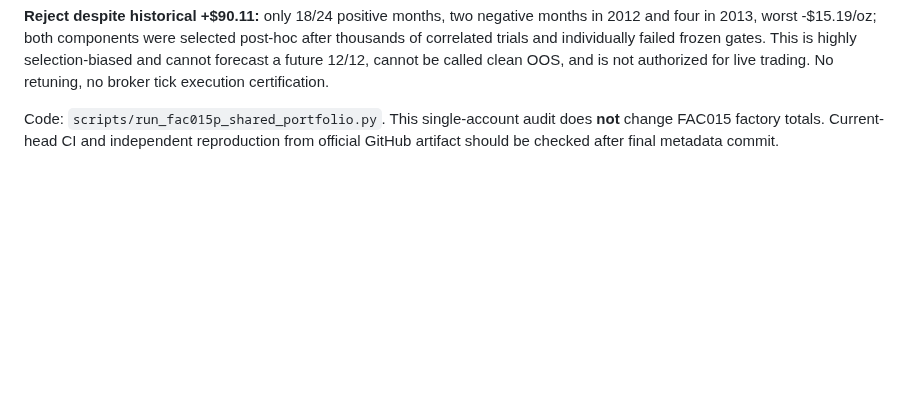
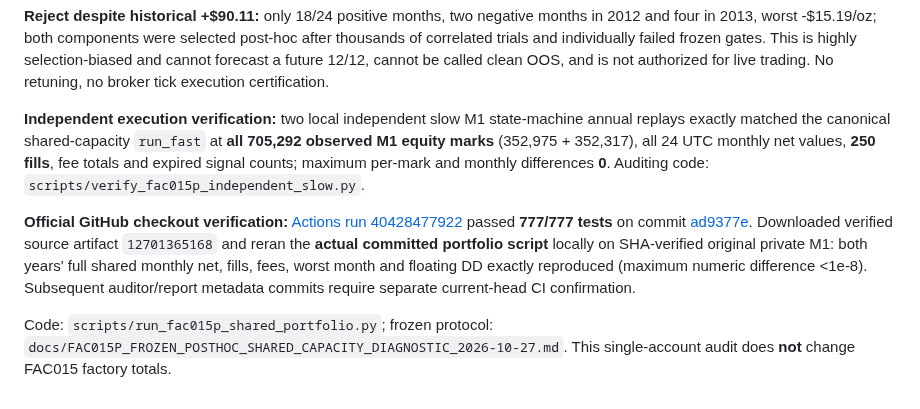
Before and after one commit to premiumtechnologiessolutions-max/backtest-engine, a Markdown page: docs/FAC015P_POSTHOC_SHARED_CAPACITY_NEGATIVE_CONTROL_2026-10-27.md, the part around the change. GitHub-like rendering; blank space fills up the shorter version.

Commit message:
docs: verify FAC015P 705292 M1 marks and official CI artifact replay

```diff
--- a/docs/FAC015P_POSTHOC_SHARED_CAPACITY_NEGATIVE_CONTROL_2026-10-27.md
+++ b/docs/FAC015P_POSTHOC_SHARED_CAPACITY_NEGATIVE_CONTROL_2026-10-27.md
@@ -23,4 +23,8 @@
 
 **Reject despite historical +$90.11:** only 18/24 positive months, two negative months in 2012 and four in 2013, worst -$15.19/oz; both components were selected post-hoc after thousands of correlated trials and individually failed frozen gates. This is highly selection-biased and cannot forecast a future 12/12, cannot be called clean OOS, and is not authorized for live trading. No retuning, no broker tick execution certification.
 
-Code: `scripts/run_fac015p_shared_portfolio.py`. This single-account audit does **not** change FAC015 factory totals. Current-head CI and independent reproduction from official GitHub artifact should be checked after final metadata commit.
+**Independent execution verification:** two local independent slow M1 state-machine annual replays exactly matched the canonical shared-capacity `run_fast` at **all 705,292 observed M1 equity marks** (352,975 + 352,317), all 24 UTC monthly net values, **250 fills**, fee totals and expired signal counts; maximum per-mark and monthly differences **0**. Auditing code: `scripts/verify_fac015p_independent_slow.py`.
+
+**Official GitHub checkout verification:** [Actions run 40428477922](https://github.com/premiumtechnologiessolutions-max/backtest-engine/actions/runs/40428477922) passed **777/777 tests** on commit [ad9377e](https://github.com/premiumtechnologiessolutions-max/backtest-engine/commit/ad9377edc29031d454580821973386e3c3aaa411). Downloaded verified source artifact `12701365168` and reran the **actual committed portfolio script** locally on SHA-verified original private M1: both years' full shared monthly net, fills, fees, worst month and floating DD exactly reproduced (maximum numeric difference <1e-8). Subsequent auditor/report metadata commits require separate current-head CI confirmation.
+
+Code: `scripts/run_fac015p_shared_portfolio.py`; frozen protocol: `docs/FAC015P_FROZEN_POSTHOC_SHARED_CAPACITY_DIAGNOSTIC_2026-10-27.md`. This single-account audit does **not** change FAC015 factory totals.
```
